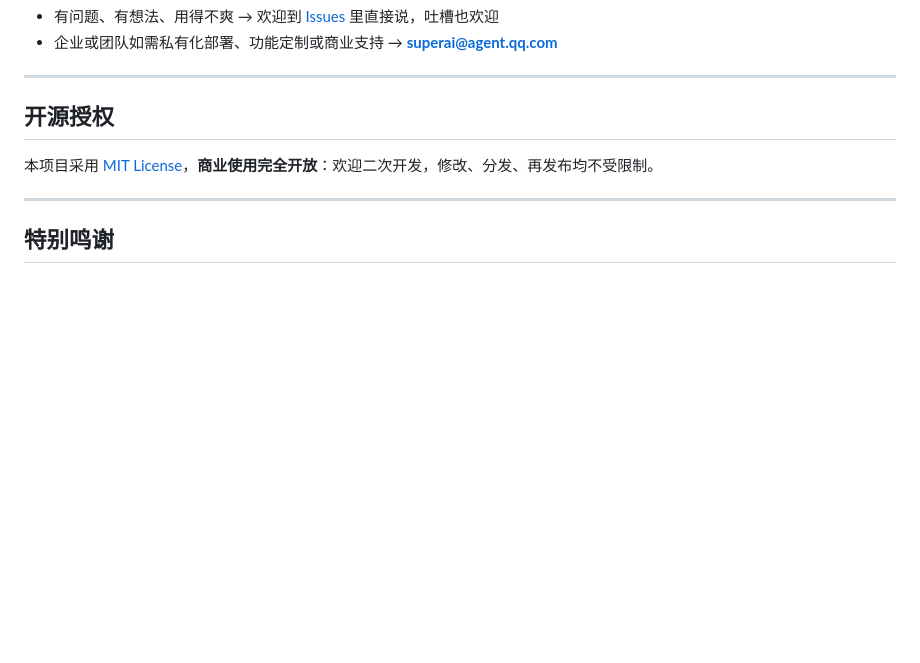
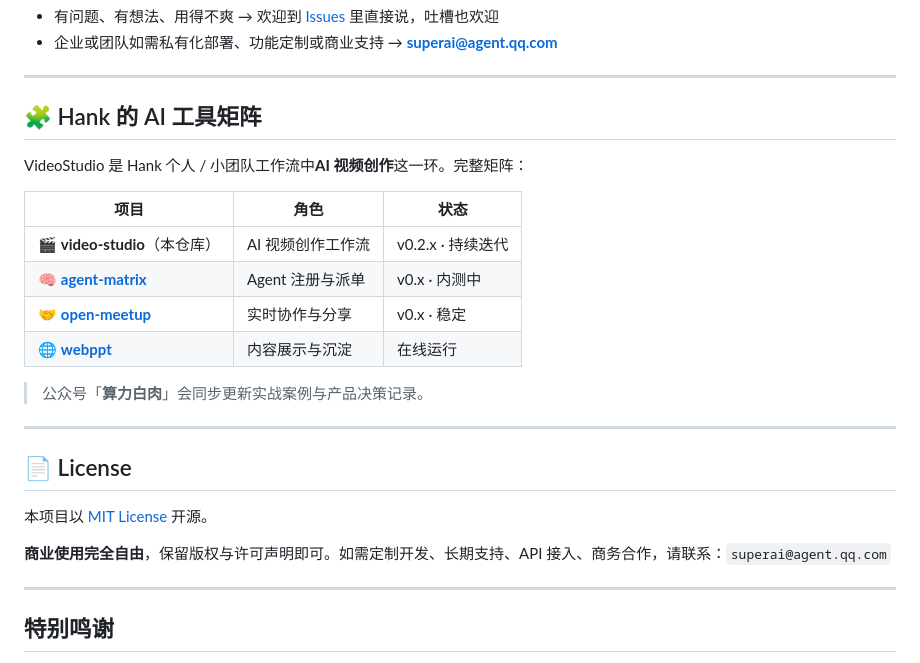
Before and after one commit to HankGuo/video-studio, a Markdown page: README.md, the part around the change. GitHub-like rendering; blank space fills up the shorter version.

Commit message:
docs: add 矩阵卡片 + 统一 License 段
- 保留 v0.2.1 全部原有内容
- 在'反馈与吐槽'后插入🧩 Hank 的 AI 工具矩阵卡片（4 个项目互相引用）
- 替换'开源授权'为统一的📄 License 段格式

板式与其他 3 个项目对齐。

```diff
--- a/README.md
+++ b/README.md
@@ -264,9 +264,26 @@ v0.2.0 主面板改成"创作台 / 作品墙"双面板后我自己又跑了一
 
 ---
 
-## 开源授权
+## 🧩 Hank 的 AI 工具矩阵
 
-本项目采用 [MIT License](LICENSE)，**商业使用完全开放**：欢迎二次开发，修改、分发、再发布均不受限制。
+VideoStudio 是 Hank 个人 / 小团队工作流中**AI 视频创作**这一环。完整矩阵：
+
+| 项目 | 角色 | 状态 |
+|---|---|---|
+| 🎬 **video-studio**（本仓库） | AI 视频创作工作流 | v0.2.x · 持续迭代 |
+| 🧠 [**agent-matrix**](https://github.com/HankGuo/agent-matrix) | Agent 注册与派单 | v0.x · 内测中 |
+| 🤝 [**open-meetup**](https://github.com/HankGuo/open-meetup) | 实时协作与分享 | v0.x · 稳定 |
+| 🌐 [**webppt**](https://github.com/HankGuo/webppt) | 内容展示与沉淀 | 在线运行 |
+
+> 公众号「**算力白肉**」会同步更新实战案例与产品决策记录。
+
+---
+
+## 📄 License
+
+本项目以 [MIT License](LICENSE) 开源。
+
+**商业使用完全自由**，保留版权与许可声明即可。如需定制开发、长期支持、API 接入、商务合作，请联系：`superai@agent.qq.com`
 
 ---
 
```
